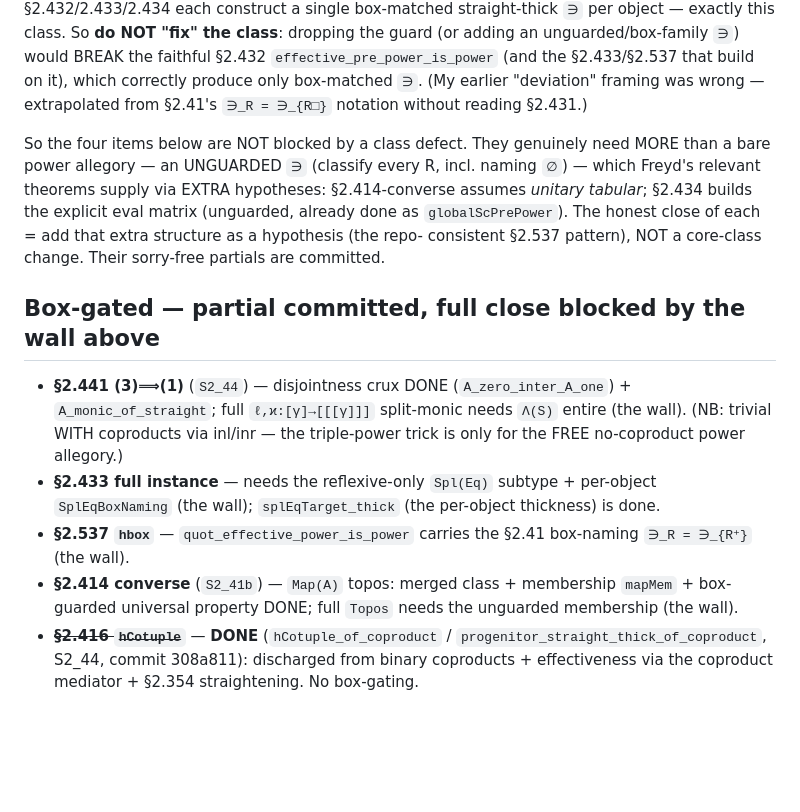
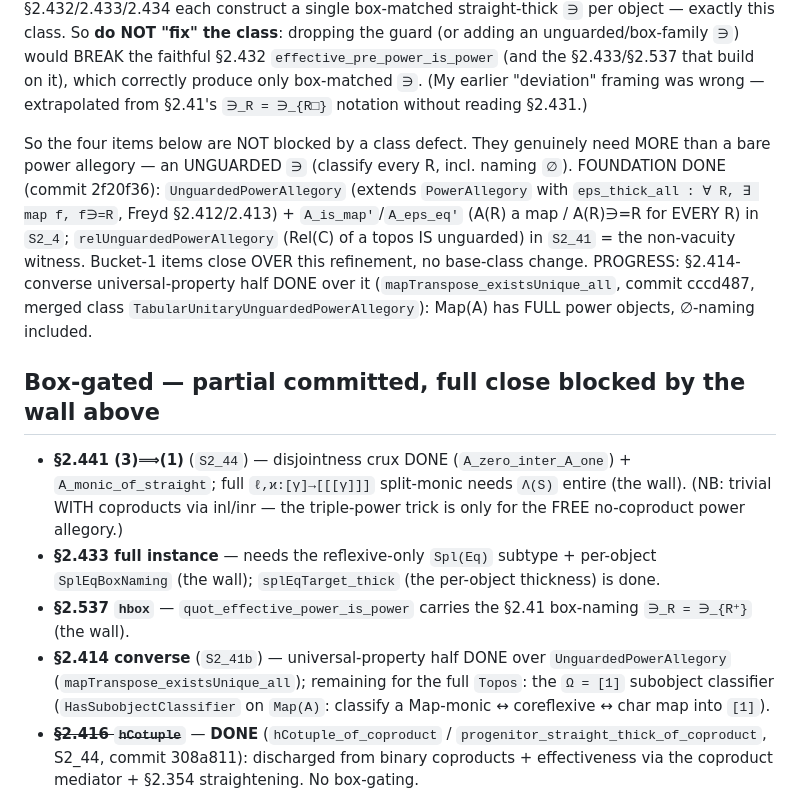
Before and after one commit to co-dh/fredy, a Markdown page: todo.md, the part around the change. Rendered like a GitHub page; blank space fills up the shorter version.

Commit message:
todo.md: UnguardedPowerAllegory foundation + §2.414-converse universal-property half done
Co-Authored-By: Claude Opus 4.8 (1M context) <noreply@anthropic.com>
Claude-Session: https://claude.ai/code/session_011QRqZnL3Z6zwkYgYxJZuhM

```diff
--- a/todo.md
+++ b/todo.md
@@ -14,10 +14,12 @@ box-matched straight-thick `∋` per object — exactly this class. So **do NOT
 was wrong — extrapolated from §2.41's `∋_R = ∋_{R□}` notation without reading §2.431.)
 
 So the four items below are NOT blocked by a class defect. They genuinely need MORE than a bare power allegory —
-an UNGUARDED `∋` (classify every R, incl. naming `∅`) — which Freyd's relevant theorems supply via EXTRA
-hypotheses: §2.414-converse assumes *unitary tabular*; §2.434 builds the explicit eval matrix (unguarded, already
-done as `globalScPrePower`). The honest close of each = add that extra structure as a hypothesis (the repo-
-consistent §2.537 pattern), NOT a core-class change. Their sorry-free partials are committed.
+an UNGUARDED `∋` (classify every R, incl. naming `∅`). FOUNDATION DONE (commit 2f20f36): `UnguardedPowerAllegory`
+(extends `PowerAllegory` with `eps_thick_all : ∀ R, ∃ map f, f∋=R`, Freyd §2.412/2.413) + `A_is_map'`/`A_eps_eq'`
+(A(R) a map / A(R)∋=R for EVERY R) in `S2_4`; `relUnguardedPowerAllegory` (Rel(C) of a topos IS unguarded) in
+`S2_41` = the non-vacuity witness. Bucket-1 items close OVER this refinement, no base-class change.
+PROGRESS: §2.414-converse universal-property half DONE over it (`mapTranspose_existsUnique_all`, commit cccd487,
+merged class `TabularUnitaryUnguardedPowerAllegory`): Map(A) has FULL power objects, ∅-naming included.
 
 ## Box-gated — partial committed, full close blocked by the wall above
 
@@ -27,8 +29,9 @@ consistent §2.537 pattern), NOT a core-class change. Their sorry-free partials
 - **§2.433 full instance** — needs the reflexive-only `Spl(Eq)` subtype + per-object `SplEqBoxNaming` (the wall);
   `splEqTarget_thick` (the per-object thickness) is done.
 - **§2.537 `hbox`** — `quot_effective_power_is_power` carries the §2.41 box-naming `∋_R = ∋_{R⁺}` (the wall).
-- **§2.414 converse** (`S2_41b`) — `Map(A)` topos: merged class + membership `mapMem` + box-guarded universal
-  property DONE; full `Topos` needs the unguarded membership (the wall).
+- **§2.414 converse** (`S2_41b`) — universal-property half DONE over `UnguardedPowerAllegory`
+  (`mapTranspose_existsUnique_all`); remaining for the full `Topos`: the `Ω = [1]` subobject classifier
+  (`HasSubobjectClassifier` on `Map(A)`: classify a Map-monic ↔ coreflexive ↔ char map into `[1]`).
 - ~~**§2.416 `hCotuple`**~~ — **DONE** (`hCotuple_of_coproduct` / `progenitor_straight_thick_of_coproduct`,
   S2_44, commit 308a811): discharged from binary coproducts + effectiveness via the coproduct mediator +
   §2.354 straightening. No box-gating.
```
